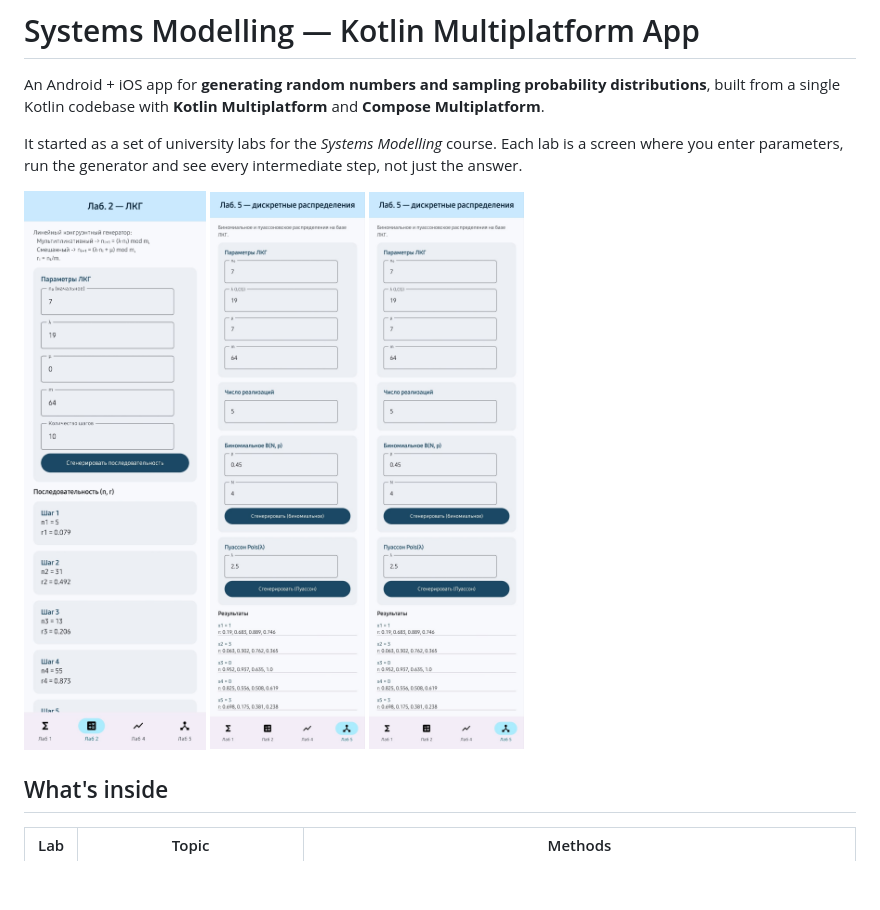
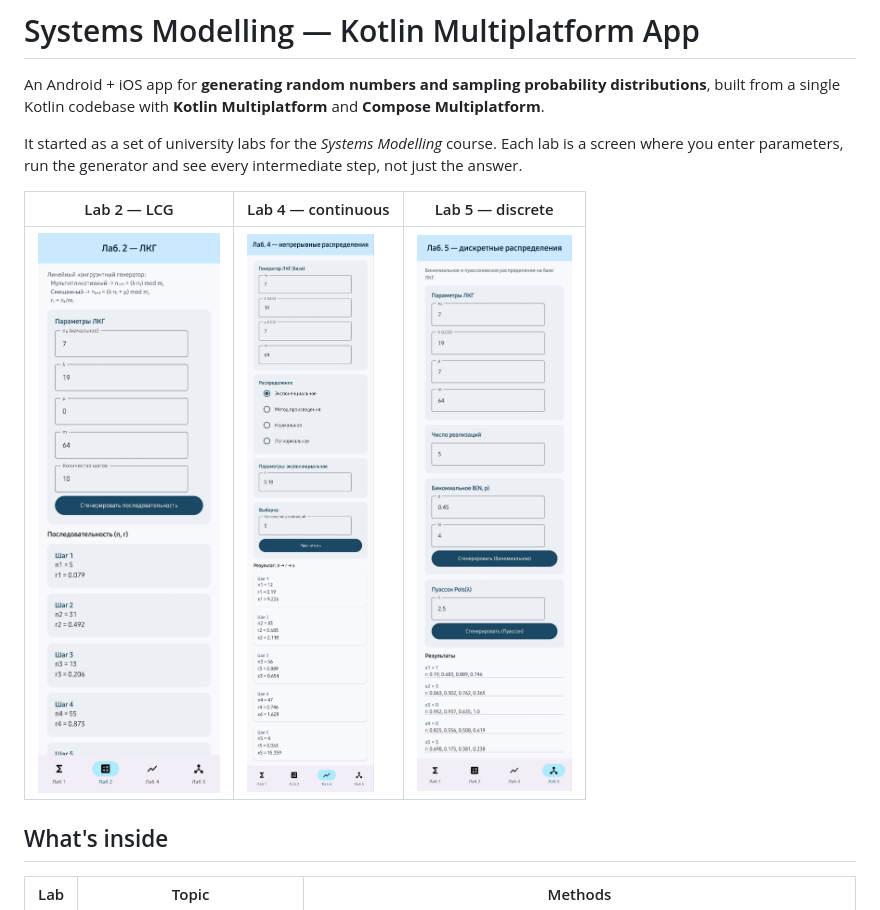
Before and after one commit to ZhoraManukyan/SystemsModelling, a Markdown page: README.md, the part around the change. GitHub-like rendering; pictures changed too: docs/lab2.png, docs/lab4.png, docs/lab5.png; blank space fills up the shorter version.

Commit message:
Fix screenshot names and layout

```diff
--- a/README.md
+++ b/README.md
@@ -6,11 +6,9 @@ built from a single Kotlin codebase with **Kotlin Multiplatform** and **Compose
 It started as a set of university labs for the *Systems Modelling* course. Each lab is a screen
 where you enter parameters, run the generator and see every intermediate step, not just the answer.
 
-<p float="left">
-  <img src="docs/lab2.png" width="250"/>
-  <img src="docs/lab5.png" width="250"/>
-  <img src="docs/lab5.png" width="250"/>
-</p>
+| Lab 2 — LCG | Lab 4 — continuous | Lab 5 — discrete |
+|---|---|---|
+| <img src="docs/lab2.png" width="250"/> | <img src="docs/lab4.png" width="250"/> | <img src="docs/lab5.png" width="250"/> |
 
 ## What's inside
 
```
